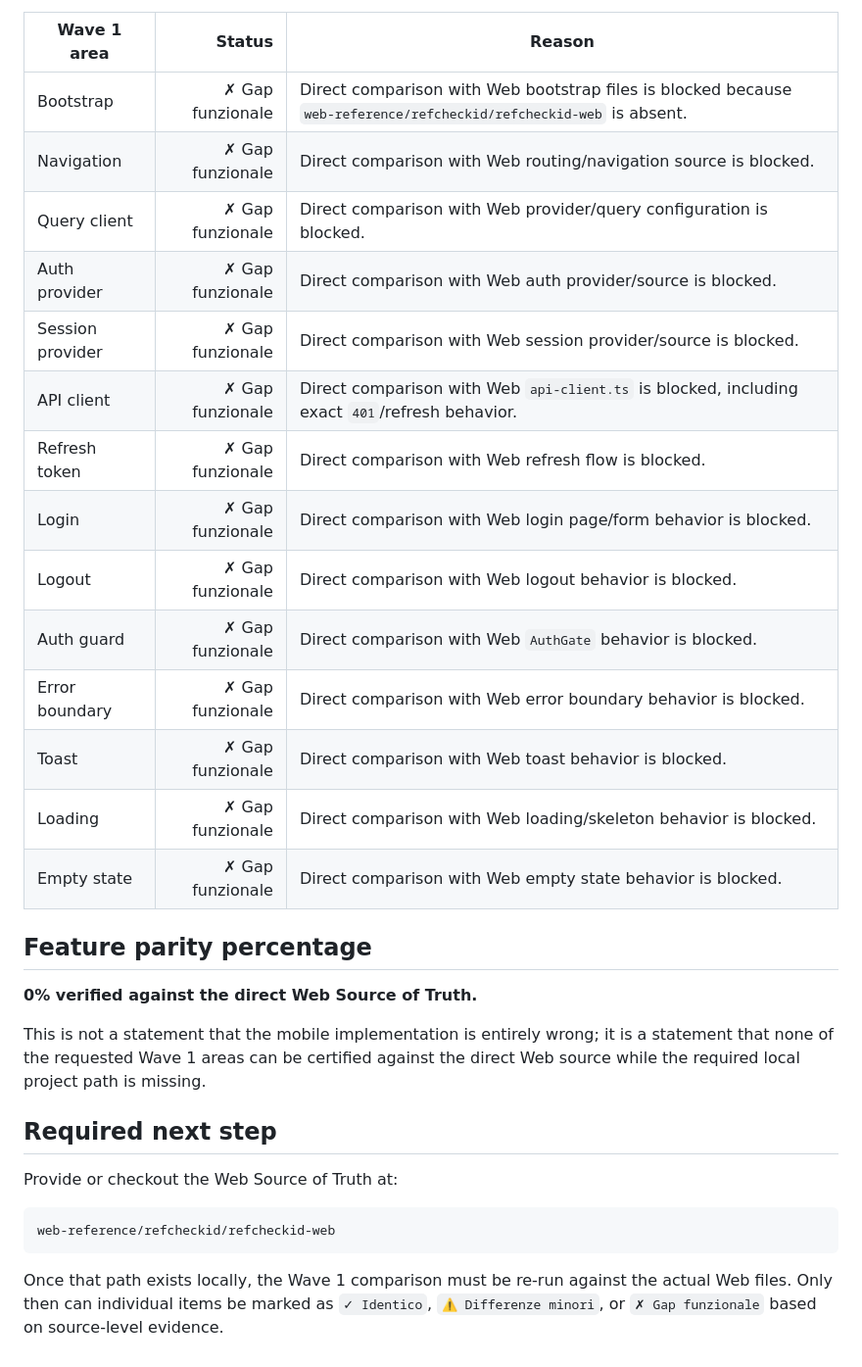
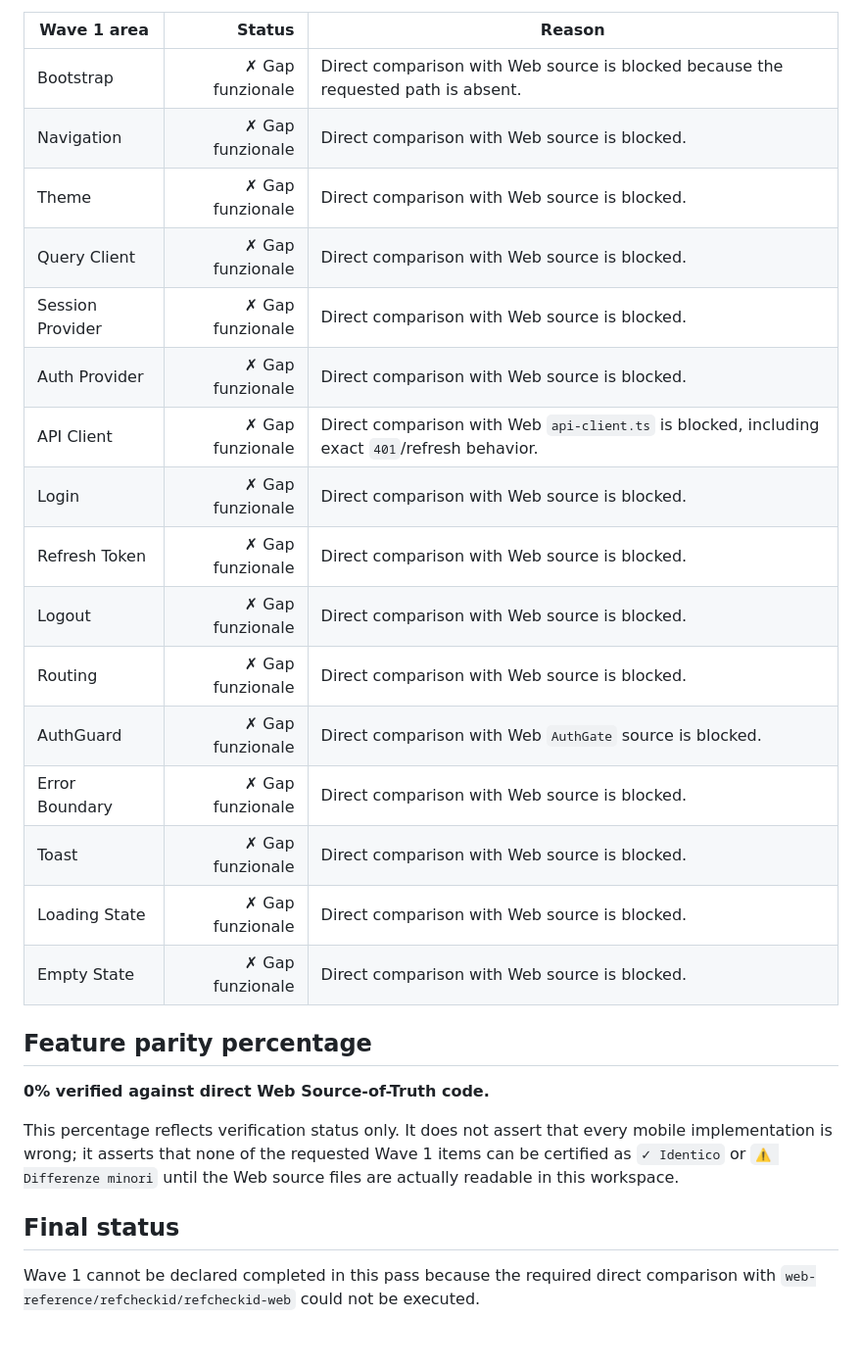
Before and after one commit to clubandplayer-arch/refcheckid-mob, a Markdown page: docs/HANDOVER/Wave1_Web_Source_Parity_Report.md, the part around one of its changes. Shown at 98% size. Drawn GitHub-style.

Commit message:
Update Wave 1 direct web parity report

````diff
--- a/docs/HANDOVER/Wave1_Web_Source_Parity_Report.md
+++ b/docs/HANDOVER/Wave1_Web_Source_Parity_Report.md
@@ -39,33 +78,29 @@ The statuses below are intentionally conservative: each item is marked as a gap
 
 | Wave 1 area | Status | Reason |
 |---|---:|---|
-| Bootstrap | ✗ Gap funzionale | Direct comparison with Web bootstrap files is blocked because `web-reference/refcheckid/refcheckid-web` is absent. |
-| Navigation | ✗ Gap funzionale | Direct comparison with Web routing/navigation source is blocked. |
-| Query client | ✗ Gap funzionale | Direct comparison with Web provider/query configuration is blocked. |
-| Auth provider | ✗ Gap funzionale | Direct comparison with Web auth provider/source is blocked. |
-| Session provider | ✗ Gap funzionale | Direct comparison with Web session provider/source is blocked. |
-| API client | ✗ Gap funzionale | Direct comparison with Web `api-client.ts` is blocked, including exact `401`/refresh behavior. |
-| Refresh token | ✗ Gap funzionale | Direct comparison with Web refresh flow is blocked. |
-| Login | ✗ Gap funzionale | Direct comparison with Web login page/form behavior is blocked. |
-| Logout | ✗ Gap funzionale | Direct comparison with Web logout behavior is blocked. |
-| Auth guard | ✗ Gap funzionale | Direct comparison with Web `AuthGate` behavior is blocked. |
-| Error boundary | ✗ Gap funzionale | Direct comparison with Web error boundary behavior is blocked. |
-| Toast | ✗ Gap funzionale | Direct comparison with Web toast behavior is blocked. |
-| Loading | ✗ Gap funzionale | Direct comparison with Web loading/skeleton behavior is blocked. |
-| Empty state | ✗ Gap funzionale | Direct comparison with Web empty state behavior is blocked. |
+| Bootstrap | ✗ Gap funzionale | Direct comparison with Web source is blocked because the requested path is absent. |
+| Navigation | ✗ Gap funzionale | Direct comparison with Web source is blocked. |
+| Theme | ✗ Gap funzionale | Direct comparison with Web source is blocked. |
+| Query Client | ✗ Gap funzionale | Direct comparison with Web source is blocked. |
+| Session Provider | ✗ Gap funzionale | Direct comparison with Web source is blocked. |
+| Auth Provider | ✗ Gap funzionale | Direct comparison with Web source is blocked. |
+| API Client | ✗ Gap funzionale | Direct comparison with Web `api-client.ts` is blocked, including exact `401`/refresh behavior. |
+| Login | ✗ Gap funzionale | Direct comparison with Web source is blocked. |
+| Refresh Token | ✗ Gap funzionale | Direct comparison with Web source is blocked. |
+| Logout | ✗ Gap funzionale | Direct comparison with Web source is blocked. |
+| Routing | ✗ Gap funzionale | Direct comparison with Web source is blocked. |
+| AuthGuard | ✗ Gap funzionale | Direct comparison with Web `AuthGate` source is blocked. |
+| Error Boundary | ✗ Gap funzionale | Direct comparison with Web source is blocked. |
+| Toast | ✗ Gap funzionale | Direct comparison with Web source is blocked. |
+| Loading State | ✗ Gap funzionale | Direct comparison with Web source is blocked. |
+| Empty State | ✗ Gap funzionale | Direct comparison with Web source is blocked. |
 
 ## Feature parity percentage
 
-**0% verified against the direct Web Source of Truth.**
+**0% verified against direct Web Source-of-Truth code.**
 
-This is not a statement that the mobile implementation is entirely wrong; it is a statement that none of the requested Wave 1 areas can be certified against the direct Web source while the required local project path is missing.
+This percentage reflects verification status only. It does not assert that every mobile implementation is wrong; it asserts that none of the requested Wave 1 items can be certified as `✓ Identico` or `⚠ Differenze minori` until the Web source files are actually readable in this workspace.
 
-## Required next step
+## Final status
 
-Provide or checkout the Web Source of Truth at:
-
-```text
-web-reference/refcheckid/refcheckid-web
-```
-
-Once that path exists locally, the Wave 1 comparison must be re-run against the actual Web files. Only then can individual items be marked as `✓ Identico`, `⚠ Differenze minori`, or `✗ Gap funzionale` based on source-level evidence.
+Wave 1 cannot be declared completed in this pass because the required direct comparison with `web-reference/refcheckid/refcheckid-web` could not be executed.
````
Also changed, not shown: other parts of docs/HANDOVER/Wave1_Web_Source_Parity_Report.md (+48 -9 lines).
